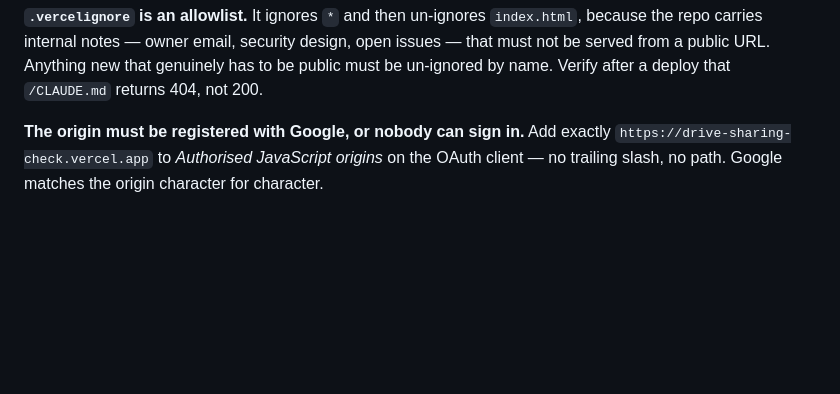
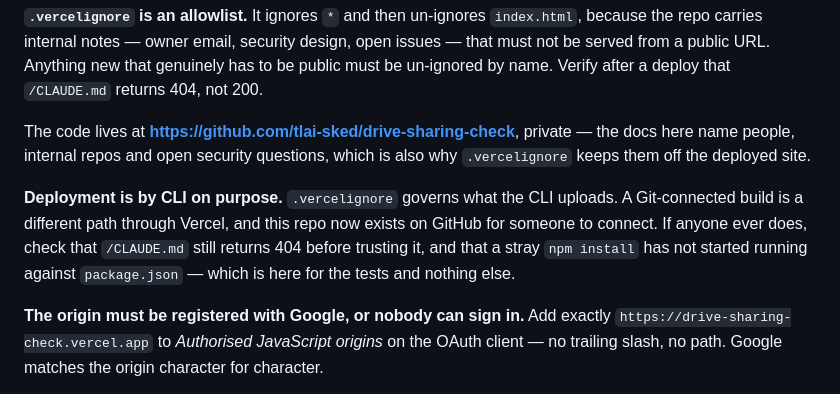
Before and after one commit to tlai-sked/drive-sharing-check, a Markdown page: CLAUDE.md, the part around the change. GitHub-like rendering; blank space fills up the shorter version.

Commit message:
Record where the code lives, and why deploys stay on the CLI
The repo is private because the docs name people, internal repos and open
security questions — the same reason .vercelignore keeps them off the
deployed site.

Now that the code is on GitHub, someone can connect it to the Vercel project.
That is a different path from a CLI deploy, so note what to re-verify before
trusting it.

Co-Authored-By: Claude Opus 5 (1M context) <noreply@anthropic.com>

```diff
--- a/CLAUDE.md
+++ b/CLAUDE.md
@@ -72,6 +72,17 @@ nobody uses is a door left open.
 design, open issues — that must not be served from a public URL. Anything new
 that genuinely has to be public must be un-ignored by name. Verify after a
 deploy that `/CLAUDE.md` returns 404, not 200.
+
+The code lives at **https://github.com/tlai-sked/drive-sharing-check**,
+private — the docs here name people, internal repos and open security
+questions, which is also why `.vercelignore` keeps them off the deployed site.
+
+**Deployment is by CLI on purpose.** `.vercelignore` governs what the CLI
+uploads. A Git-connected build is a different path through Vercel, and this
+repo now exists on GitHub for someone to connect. If anyone ever does, check
+that `/CLAUDE.md` still returns 404 before trusting it, and that a stray
+`npm install` has not started running against `package.json` — which is here
+for the tests and nothing else.
 
 **The origin must be registered with Google, or nobody can sign in.** Add
 exactly `https://drive-sharing-check.vercel.app` to *Authorised JavaScript
```
